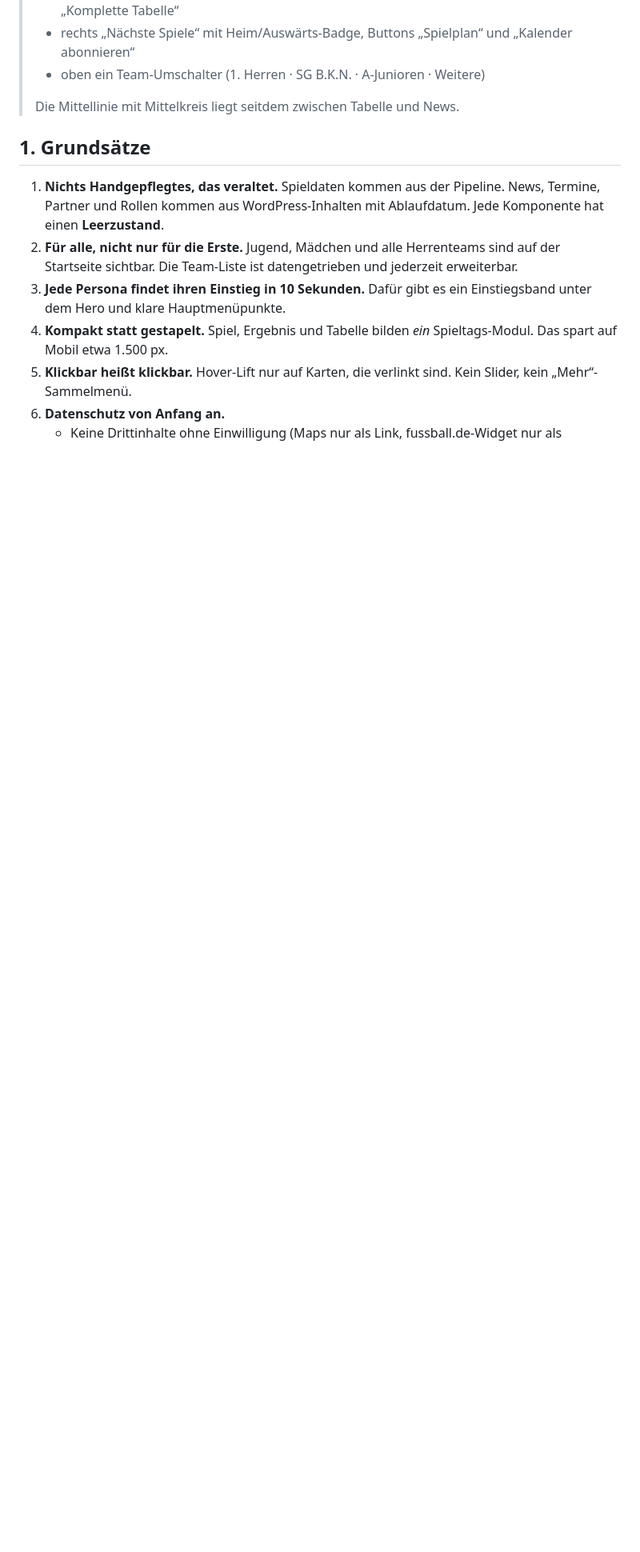
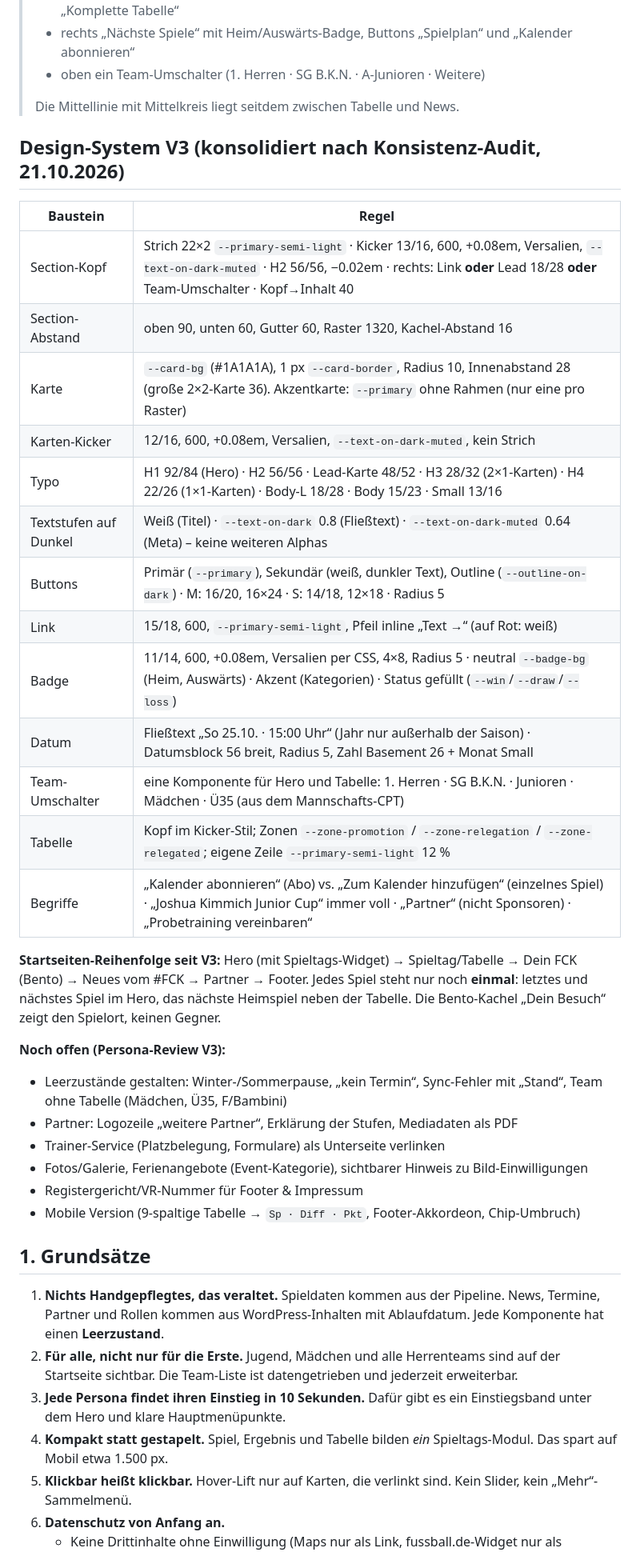
Before and after one commit to tobiashaas/FC-Koenigsfeld, a Markdown page: docs/redesign-konzept.md, the part around the change. Shown at 80% size. Drawn GitHub-style; blank space fills up the shorter version.

Commit message:
Concept: consolidated design system V3 and open points from persona review
Co-Authored-By: Claude Opus 5.5 <noreply@anthropic.com>

```diff
--- a/docs/redesign-konzept.md
+++ b/docs/redesign-konzept.md
@@ -33,6 +33,34 @@ Danach folgt der Nachbau im Design-Tool, dann Etch + WordPress + ACSS.
 > - oben ein Team-Umschalter (1. Herren · SG B.K.N. · A-Junioren · Weitere)
 >
 > Die Mittellinie mit Mittelkreis liegt seitdem zwischen Tabelle und News.
+
+## Design-System V3 (konsolidiert nach Konsistenz-Audit, 21.10.2026)
+
+| Baustein | Regel |
+|---|---|
+| Section-Kopf | Strich 22×2 `--primary-semi-light` · Kicker 13/16, 600, +0.08em, Versalien, `--text-on-dark-muted` · H2 56/56, −0.02em · rechts: Link **oder** Lead 18/28 **oder** Team-Umschalter · Kopf→Inhalt 40 |
+| Section-Abstand | oben 90, unten 60, Gutter 60, Raster 1320, Kachel-Abstand 16 |
+| Karte | `--card-bg` (#1A1A1A), 1 px `--card-border`, Radius 10, Innenabstand 28 (große 2×2-Karte 36). Akzentkarte: `--primary` ohne Rahmen (nur eine pro Raster) |
+| Karten-Kicker | 12/16, 600, +0.08em, Versalien, `--text-on-dark-muted`, kein Strich |
+| Typo | H1 92/84 (Hero) · H2 56/56 · Lead-Karte 48/52 · H3 28/32 (2×1-Karten) · H4 22/26 (1×1-Karten) · Body-L 18/28 · Body 15/23 · Small 13/16 |
+| Textstufen auf Dunkel | Weiß (Titel) · `--text-on-dark` 0.8 (Fließtext) · `--text-on-dark-muted` 0.64 (Meta) – keine weiteren Alphas |
+| Buttons | Primär (`--primary`), Sekundär (weiß, dunkler Text), Outline (`--outline-on-dark`) · M: 16/20, 16×24 · S: 14/18, 12×18 · Radius 5 |
+| Link | 15/18, 600, `--primary-semi-light`, Pfeil inline „Text →“ (auf Rot: weiß) |
+| Badge | 11/14, 600, +0.08em, Versalien per CSS, 4×8, Radius 5 · neutral `--badge-bg` (Heim, Auswärts) · Akzent (Kategorien) · Status gefüllt (`--win`/`--draw`/`--loss`) |
+| Datum | Fließtext „So 25.10. · 15:00 Uhr“ (Jahr nur außerhalb der Saison) · Datumsblock 56 breit, Radius 5, Zahl Basement 26 + Monat Small |
+| Team-Umschalter | eine Komponente für Hero und Tabelle: 1. Herren · SG B.K.N. · Junioren · Mädchen · Ü35 (aus dem Mannschafts-CPT) |
+| Tabelle | Kopf im Kicker-Stil; Zonen `--zone-promotion` / `--zone-relegation` / `--zone-relegated`; eigene Zeile `--primary-semi-light` 12 % |
+| Begriffe | „Kalender abonnieren“ (Abo) vs. „Zum Kalender hinzufügen“ (einzelnes Spiel) · „Joshua Kimmich Junior Cup“ immer voll · „Partner“ (nicht Sponsoren) · „Probetraining vereinbaren“ |
+
+**Startseiten-Reihenfolge seit V3:** Hero (mit Spieltags-Widget) → Spieltag/Tabelle → Dein FCK (Bento) → Neues vom #FCK → Partner → Footer. Jedes Spiel steht nur noch **einmal**: letztes und nächstes Spiel im Hero, das nächste Heimspiel neben der Tabelle. Die Bento-Kachel „Dein Besuch“ zeigt den Spielort, keinen Gegner.
+
+**Noch offen (Persona-Review V3):**
+- Leerzustände gestalten: Winter-/Sommerpause, „kein Termin“, Sync-Fehler mit „Stand“, Team ohne Tabelle (Mädchen, Ü35, F/Bambini)
+- Partner: Logozeile „weitere Partner“, Erklärung der Stufen, Mediadaten als PDF
+- Trainer-Service (Platzbelegung, Formulare) als Unterseite verlinken
+- Fotos/Galerie, Ferienangebote (Event-Kategorie), sichtbarer Hinweis zu Bild-Einwilligungen
+- Registergericht/VR-Nummer für Footer & Impressum
+- Mobile Version (9-spaltige Tabelle → `Sp · Diff · Pkt`, Footer-Akkordeon, Chip-Umbruch)
 
 ## 1. Grundsätze
 
```
